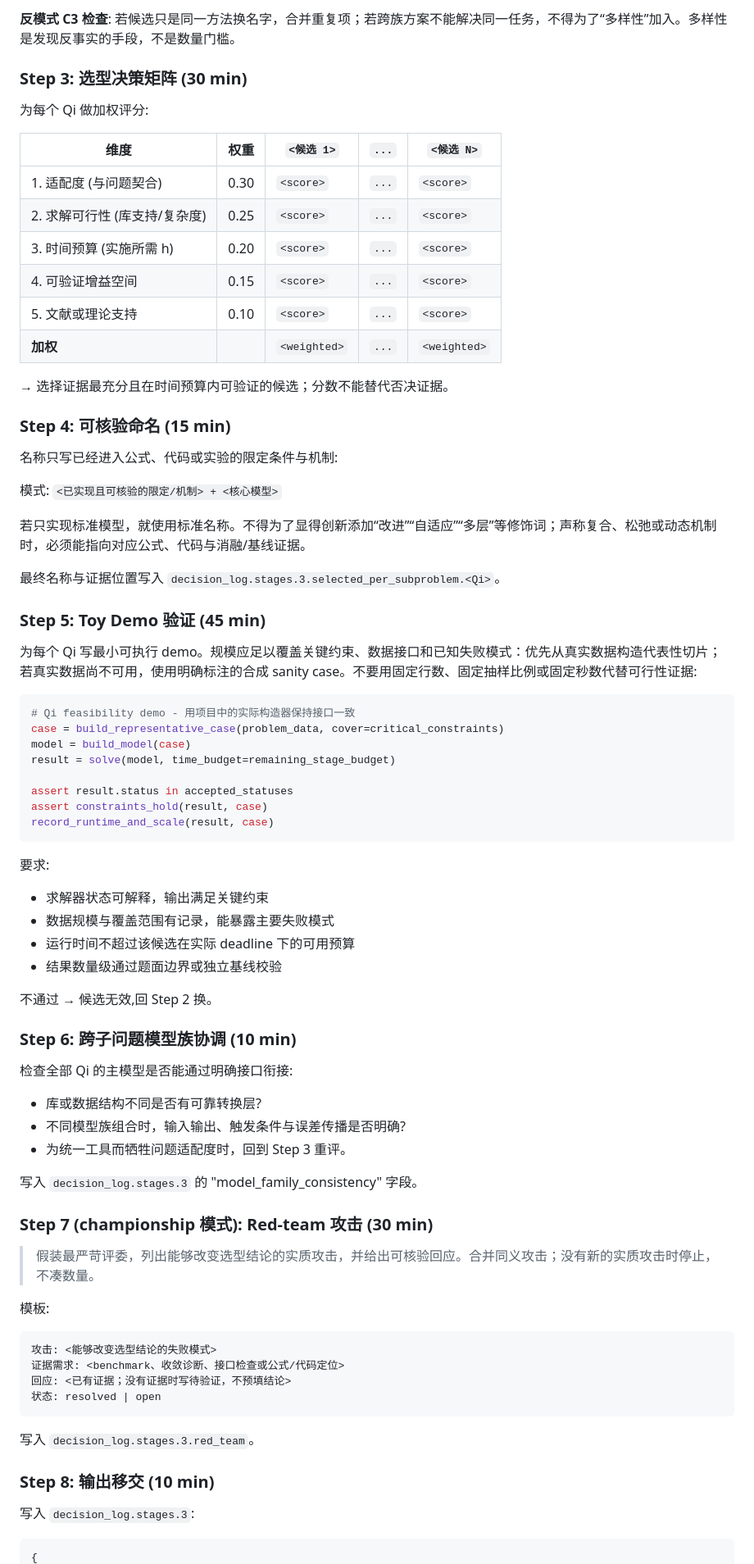
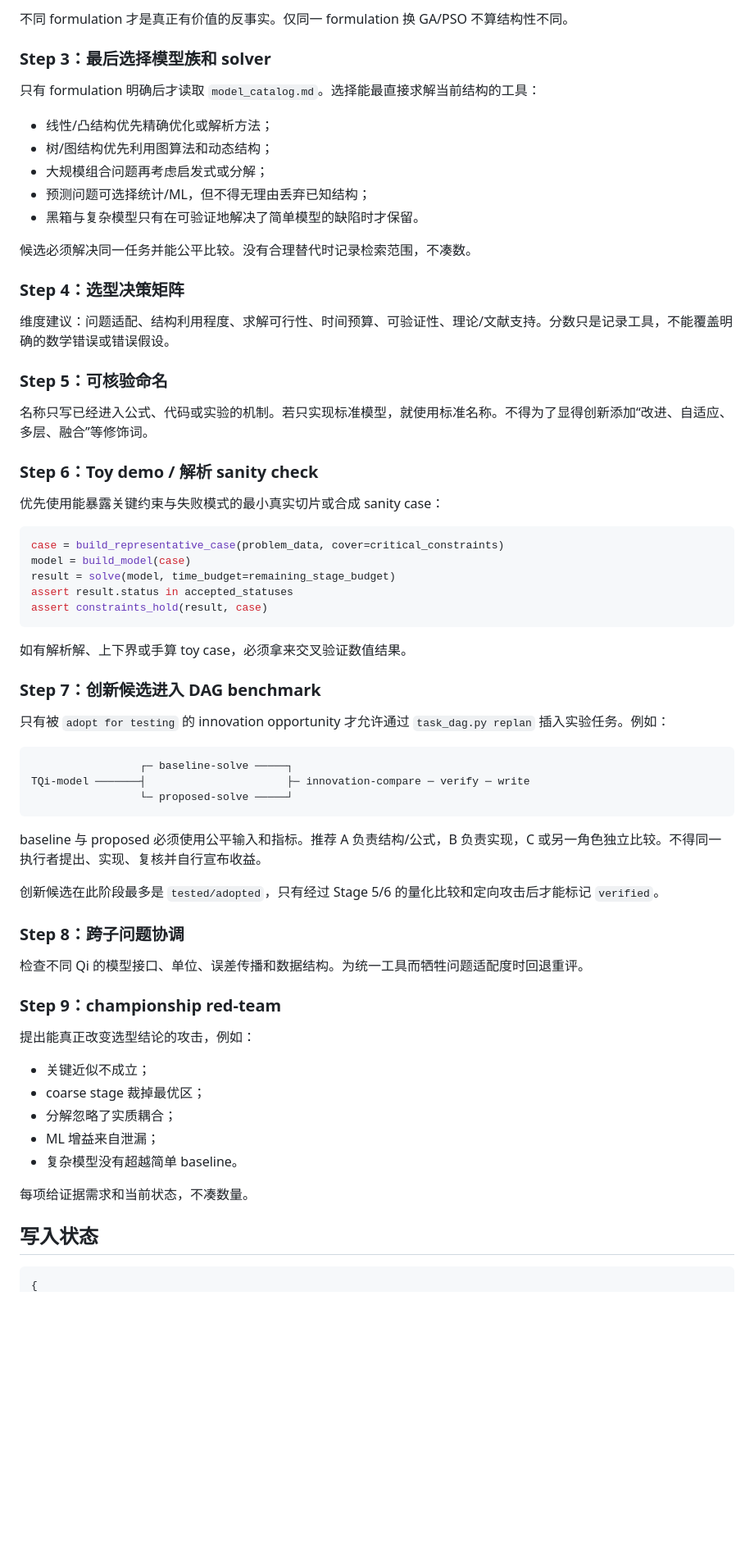
Before and after one commit to Claredz/cumcm-team-ai, a Markdown page: references/stage_03_model_selection.md, the part around one of its changes. Shown at 82% size. Drawn GitHub-style; blank space fills up the shorter version.

Commit message:
Route stage 3 through structure before algorithms

````diff
--- a/references/stage_03_model_selection.md
+++ b/references/stage_03_model_selection.md
@@ -69,80 +85,72 @@ Qi 候选 <ID>: <模型与模型族>
 ```
 
-**反模式 C3 检查**: 若候选只是同一方法换名字，合并重复项；若跨族方案不能解决同一任务，不得为了“多样性”加入。多样性是发现反事实的手段，不是数量门槛。
+不同 formulation 才是真正有价值的反事实。仅同一 formulation 换 GA/PSO 不算结构性不同。
 
-### Step 3: 选型决策矩阵 (30 min)
+### Step 3：最后选择模型族和 solver
 
-为每个 Qi 做加权评分:
+只有 formulation 明确后才读取 `model_catalog.md`。选择能最直接求解当前结构的工具：
 
-| 维度 | 权重 | `<候选 1>` | `...` | `<候选 N>` |
-|------|-----|-----------|-------|-----------|
-| 1. 适配度 (与问题契合) | 0.30 | `<score>` | `...` | `<score>` |
-| 2. 求解可行性 (库支持/复杂度) | 0.25 | `<score>` | `...` | `<score>` |
-| 3. 时间预算 (实施所需 h) | 0.20 | `<score>` | `...` | `<score>` |
-| 4. 可验证增益空间 | 0.15 | `<score>` | `...` | `<score>` |
-| 5. 文献或理论支持 | 0.10 | `<score>` | `...` | `<score>` |
-| **加权** | | `<weighted>` | `...` | `<weighted>` |
+- 线性/凸结构优先精确优化或解析方法；
+- 树/图结构优先利用图算法和动态结构；
+- 大规模组合问题再考虑启发式或分解；
+- 预测问题可选择统计/ML，但不得无理由丢弃已知结构；
+- 黑箱与复杂模型只有在可验证地解决了简单模型的缺陷时才保留。
 
-→ 选择证据最充分且在时间预算内可验证的候选；分数不能替代否决证据。
+候选必须解决同一任务并能公平比较。没有合理替代时记录检索范围，不凑数。
 
-### Step 4: 可核验命名 (15 min)
+### Step 4：选型决策矩阵
 
-名称只写已经进入公式、代码或实验的限定条件与机制:
+维度建议：问题适配、结构利用程度、求解可行性、时间预算、可验证性、理论/文献支持。分数只是记录工具，不能覆盖明确的数学错误或错误假设。
 
-模式: `<已实现且可核验的限定/机制> + <核心模型>`
+### Step 5：可核验命名
 
-若只实现标准模型，就使用标准名称。不得为了显得创新添加“改进”“自适应”“多层”等修饰词；声称复合、松弛或动态机制时，必须能指向对应公式、代码与消融/基线证据。
+名称只写已经进入公式、代码或实验的机制。若只实现标准模型，就使用标准名称。不得为了显得创新添加“改进、自适应、多层、融合”等修饰词。
 
-最终名称与证据位置写入 `decision_log.stages.3.selected_per_subproblem.<Qi>`。
+### Step 6：Toy demo / 解析 sanity check
 
-### Step 5: Toy Demo 验证 (45 min)
-
-为每个 Qi 写最小可执行 demo。规模应足以覆盖关键约束、数据接口和已知失败模式：优先从真实数据构造代表性切片；若真实数据尚不可用，使用明确标注的合成 sanity case。不要用固定行数、固定抽样比例或固定秒数代替可行性证据:
+优先使用能暴露关键约束与失败模式的最小真实切片或合成 sanity case：
 
 ```python
-# Qi feasibility demo - 用项目中的实际构造器保持接口一致
 case = build_representative_case(problem_data, cover=critical_constraints)
 model = build_model(case)
 result = solve(model, time_budget=remaining_stage_budget)
-
 assert result.status in accepted_statuses
 assert constraints_hold(result, case)
-record_runtime_and_scale(result, case)
 ```
 
-要求:
-- 求解器状态可解释，输出满足关键约束
-- 数据规模与覆盖范围有记录，能暴露主要失败模式
-- 运行时间不超过该候选在实际 deadline 下的可用预算
-- 结果数量级通过题面边界或独立基线校验
+如有解析解、上下界或手算 toy case，必须拿来交叉验证数值结果。
 
-不通过 → 候选无效,回 Step 2 换。
+### Step 7：创新候选进入 DAG benchmark
 
-### Step 6: 跨子问题模型族协调 (10 min)
+只有被 `adopt for testing` 的 innovation opportunity 才允许通过 `task_dag.py replan` 插入实验任务。例如：
 
-检查全部 Qi 的主模型是否能通过明确接口衔接:
-- 库或数据结构不同是否有可靠转换层?
-- 不同模型族组合时，输入输出、触发条件与误差传播是否明确?
-- 为统一工具而牺牲问题适配度时，回到 Step 3 重评。
-
-写入 `decision_log.stages.3` 的 "model_family_consistency" 字段。
-
-### Step 7 (championship 模式): Red-team 攻击 (30 min)
-
-> 假装最严苛评委，列出能够改变选型结论的实质攻击，并给出可核验回应。合并同义攻击；没有新的实质攻击时停止，不凑数量。
-
-模板:
-```
-攻击: <能够改变选型结论的失败模式>
-证据需求: <benchmark、收敛诊断、接口检查或公式/代码定位>
-回应: <已有证据；没有证据时写待验证，不预填结论>
-状态: resolved | open
+```text
+                 ┌─ baseline-solve ─────┐
+TQi-model ───────┤                      ├─ innovation-compare ─ verify ─ write
+                 └─ proposed-solve ─────┘
 ```
 
-写入 `decision_log.stages.3.red_team`。
+baseline 与 proposed 必须使用公平输入和指标。推荐 A 负责结构/公式，B 负责实现，C 或另一角色独立比较。不得同一执行者提出、实现、复核并自行宣布收益。
 
-### Step 8: 输出移交 (10 min)
+创新候选在此阶段最多是 `tested/adopted`，只有经过 Stage 5/6 的量化比较和定向攻击后才能标记 `verified`。
 
-写入 `decision_log.stages.3`:
+### Step 8：跨子问题协调
+
+检查不同 Qi 的模型接口、单位、误差传播和数据结构。为统一工具而牺牲问题适配度时回退重评。
+
+### Step 9：championship red-team
+
+提出能真正改变选型结论的攻击，例如：
+
+- 关键近似不成立；
+- coarse stage 裁掉最优区；
+- 分解忽略了实质耦合；
+- ML 增益来自泄漏；
+- 复杂模型没有超越简单 baseline。
+
+每项给证据需求和当前状态，不凑数量。
+
+## 写入状态
+
 ```json
 {
````
Also changed, not shown: other parts of references/stage_03_model_selection.md (+75 -61 lines).
